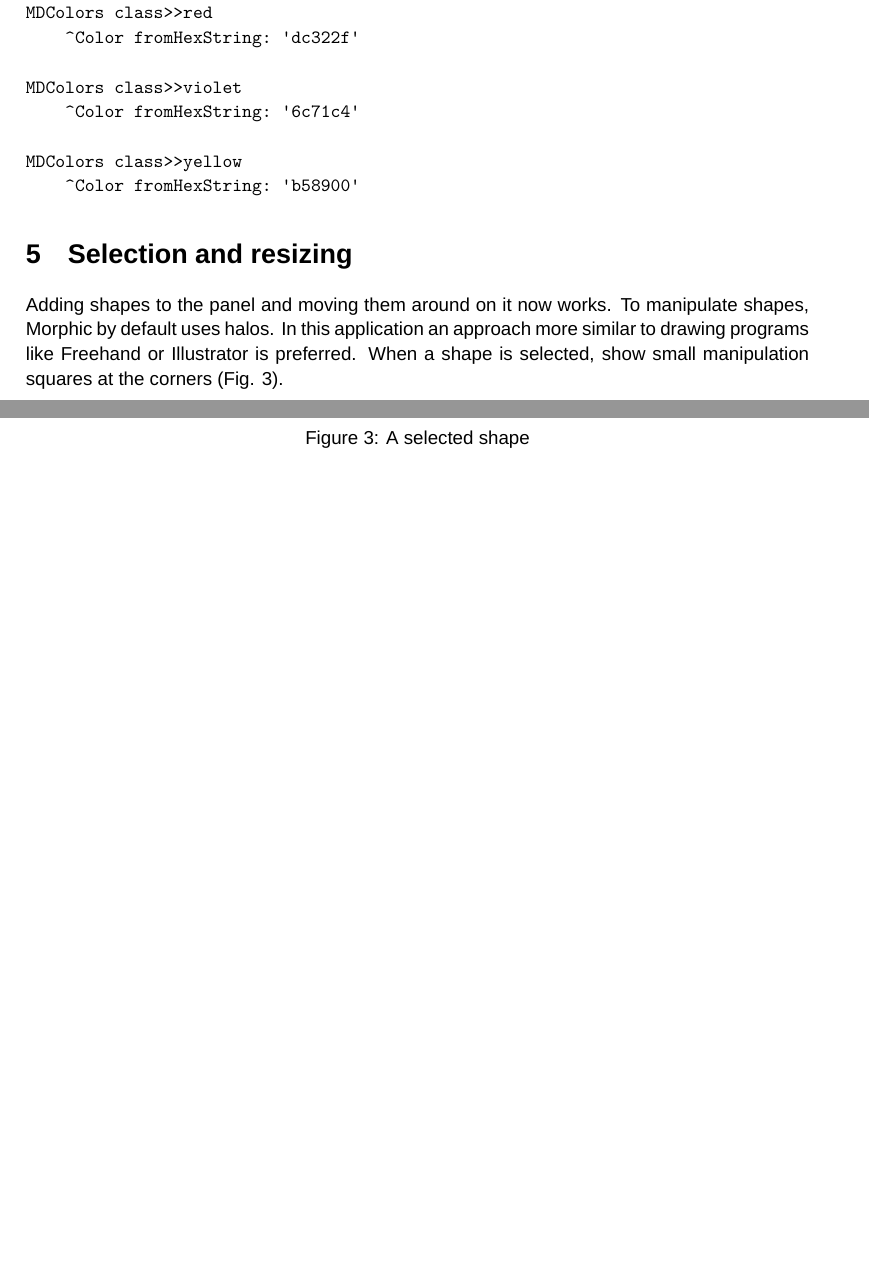
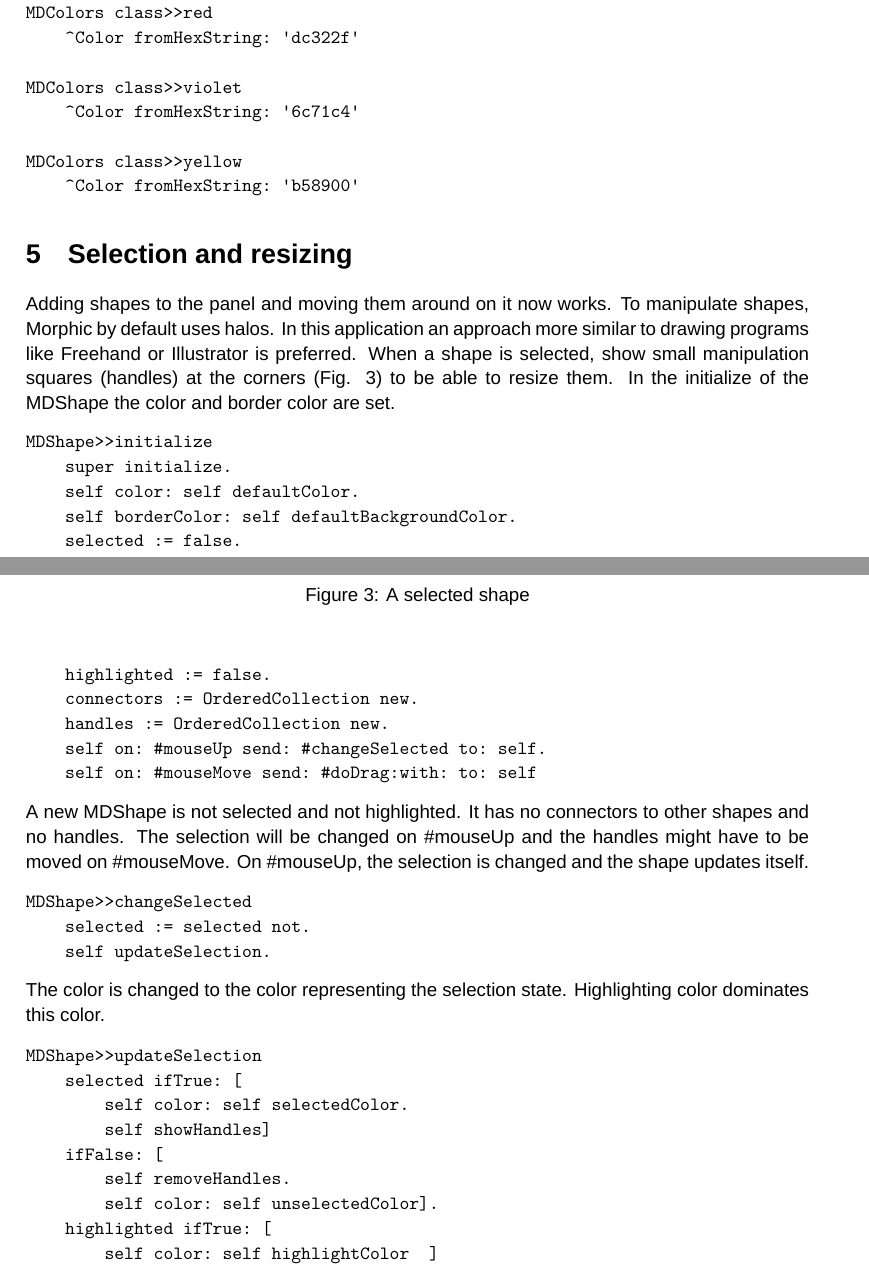
Before and after one commit to StephanEggermont/MorphicDraw, a LaTeX document (MorphicDraw.tex): two parts of pages 7 and 8 of 8 before the commit and two parts of pages 7 and 8 of 9 after it, joined at a grey line, cut so that both start at the same text, the shorter picture padded with empty space. Compiled offline with XeLaTeX; a missing font is replaced by an installed copy or a similar font.

Commit message:
changing selection of a shape

```diff
--- a/MorphicDraw.tex
+++ b/MorphicDraw.tex
@@ -367,7 +368,7 @@ Adding shapes to the panel and moving them around on it now works.
 To manipulate shapes, Morphic by default uses halos. In this application
 an approach more similar to drawing programs like Freehand or Illustrator
 is preferred. When a shape is selected, show small manipulation squares
-at the corners (Fig. \ref{selectedShape}).
+(handles) at the corners (Fig. \ref{selectedShape}) to be able to resize them.
 \begin{figure}[htb]
 \begin{center}
 \includegraphics[width=150pt]{SelectedShape.png}
@@ -375,7 +376,44 @@ at the corners (Fig. \ref{selectedShape}).
 \label{selectedShape}
 \end{center}
 \end{figure}
-
+In the initialize of the MDShape the color and border color
+are set.
+\begin{verbatim}
+MDShape>>initialize
+    super initialize.
+    self color: self defaultColor.
+    self borderColor: self defaultBackgroundColor.
+    selected := false.
+    highlighted := false.
+    connectors := OrderedCollection new.
+    handles := OrderedCollection new.
+    self on: #mouseUp send: #changeSelected to: self.
+    self on: #mouseMove send: #doDrag:with: to: self
+\end{verbatim}
+A new MDShape is not selected and not highlighted.
+It has no connectors to other shapes and no handles.
+The selection will be changed on \#mouseUp and
+the handles might have to be moved on \#mouseMove.
+On \#mouseUp, the selection is changed and the shape
+updates itself.
+\begin{verbatim}
+MDShape>>changeSelected
+    selected := selected not.
+    self updateSelection.
+\end{verbatim}
+The color is changed to the color representing the
+selection state. Highlighting color dominates this color.
+\begin{verbatim}
+MDShape>>updateSelection
+    selected ifTrue: [
+        self color: self selectedColor.
+        self showHandles]
+    ifFalse: [
+        self removeHandles.
+        self color: self unselectedColor].
+    highlighted ifTrue: [
+        self color: self highlightColor  ]
+\end{verbatim}
 %%%%%%%%%%%%%%%%%%%%%%%%%%%%%%%%%%%%%%%%%%%
 \section{Connecting}
 
```
Also changed, not shown: MorphicDraw.pdf, MorphicDraw.tex (3 more changed lines).
